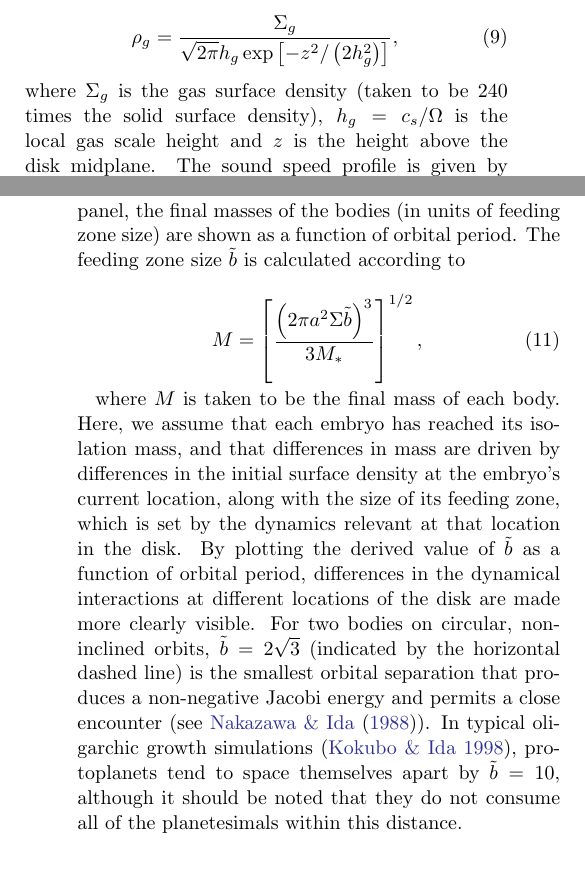
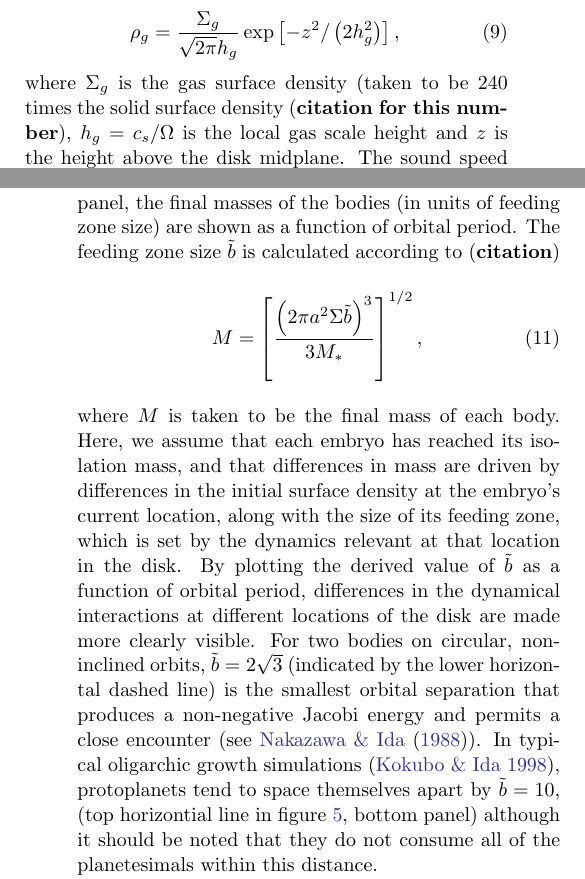
Before and after one commit to spencerw/stip_planetesimal_paper, a LaTeX paper (main.tex): two parts of the columns of pages 6 and 9 of 17, joined at a grey line, cut so that both start at the same text. Compiled offline with pdfLaTeX.

Commit message:
Updates to full disk section.

```diff
--- a/main.tex
+++ b/main.tex
@@ -438,3 +441,5 @@ In all cases, the eccentricities and inclinations of the bodies are randomly dra
 \begin{equation}\label{eq:ts_stokes}
     t_{s} = \frac{2 m_{pl}}{C_{D} \pi r_{pl}^{2} \rho_{g} v_{g}},
 \end{equation}
+where $C_{D}$ is a drag coefficient of order unity, $\rho_{g}$ is the local gas volume density and $v_{g}$ is the headwind velocity of the gas experienced by the planetesimal. The local gas volume density is given by
+%TRQ check this
@@ -444,9 +446,8 @@ In all cases, the eccentricities and inclinations of the bodies are randomly dra
 \begin{equation}\label{eq:rho_gas}
-	\rho_{g} = \frac{\Sigma_{g}}{\sqrt{2 \pi} h_{g} \exp\left[ -z^{2} / \left( 2 h_{g}^{2} \right) \right]},
+	\rho_{g} = \frac{\Sigma_{g}}{\sqrt{2 \pi} h_{g}} \exp\left[ -z^{2} / \left( 2 h_{g}^{2} \right) \right],
 \end{equation}
-
-\noindent where $\Sigma_{g}$ is the gas surface density (taken to be
-240 times the solid surface density), $h_{g} = c_{s} / \Omega$ is the local gas scale height and $z$ is the height above the disk midplane. The sound speed profile is given by $c_{s} = \sqrt{k_{B} T(r) / \left( \mu m_{H} \right)}$, where $k_{B}$ is Boltzmann's constant, $T(r) = T_{0} r^{-Q}$, $\mu = 2.34$ and $m_{h}$ is the mass of a hydrogen atom. For a protoplanetary disk around a typical M star, $T_{0} = 148$ K and $Q$ = 0.58 \citep{andrews05}.
+where $\Sigma_{g}$ is the gas surface density (taken to be
+240 times the solid surface density ({\bf citation for this number}), $h_{g} = c_{s} / \Omega$ is the local gas scale height and $z$ is the height above the disk midplane. The sound speed profile is given by $c_{s} = \sqrt{k_{B} T(r) / \left( \mu m_{H} \right)}$, where $k_{B}$ is Boltzmann's constant, $T(r) = T_{0} r^{-Q}$, $\mu = 2.34$ and $m_{h}$ is the mass of a hydrogen atom. For a protoplanetary disk around a typical M star, $T_{0} = 148$ K and $Q$ = 0.58 \citep{andrews05}.
 
 Finally, the headwind velocity of the gas, due to the fact that the gas disk is pressure supported, is given by
 
@@ -518,20 +532,24 @@ the disk reach a steady value. In table \ref{tab:sim_properties}, we
 summarize the outcomes of the four ``full disk'' cases.
 
 We show the final state of the ``fdHi'' simulation in figure \ref{fig:fulldisk_e_m}. In the top panel,
-the initial (contours) and final (points) state of the simulation is shown in the orbital period-eccentricity plane. The size of the points indicates the relative mass of the bodies. In the bottom panel, the final masses of the bodies (in units of feeding zone size) are shown as a function of orbital period. The feeding zone size $\tilde{b}$ is calculated according to
-
+the initial (contours) and final (points) state of the simulation is
+shown in the orbital period-eccentricity plane. The size of the points
+indicates the relative mass of the bodies. In the bottom panel, the
+final masses of the bodies (in units of feeding zone size) are shown
+as a function of orbital period. The feeding zone size $\tilde{b}$ is
+calculated according to ({\bf citation})
 \begin{equation}\label{eq:iso}
 	M = \left[ \frac{\left( 2 \pi a^2 \Sigma \tilde{b} \right)^3}{3 M_{*}} \right]^{1/2},
 \end{equation}
-
 where $M$ is taken to be the final mass of each body. Here, we assume that each embryo has reached its isolation mass, and
 that differences in mass are driven by differences in the initial surface density at the embryo's current location, along with the
 size of its feeding zone, which is set by the dynamics relevant at that location in the disk. By plotting the derived value of $
 \tilde{b}$ as a function of orbital period, differences in the dynamical interactions at different locations of the disk are made more
 clearly visible. For two bodies on circular, non-inclined orbits,  $\tilde{b} = 2
-\sqrt{3}$ (indicated by the horizontal dashed line) is the smallest orbital separation that produces a non-negative Jacobi energy
+\sqrt{3}$ (indicated by the lower horizontal dashed line) is the smallest orbital separation that produces a non-negative Jacobi energy
 and permits a close encounter (see \citet{naka88}). In typical oligarchic growth simulations \citep{kokubo98}, protoplanets tend
-to space themselves apart by $\tilde{b} = 10$, although it should be noted that they do not consume all of the planetesimals
+to space themselves apart by $\tilde{b} = 10$, (top horizontial line in
+figure \ref{fig:fulldisk_e_m}, bottom panel) although it should be noted that they do not consume all of the planetesimals
 within this distance.
 
 A qualitative shift in the protoplanet and planetesimal distribution is visible at $\sim$ 60 days. Interior to this location, there are
```
Also changed, not shown: main.tex (39 more changed lines).
